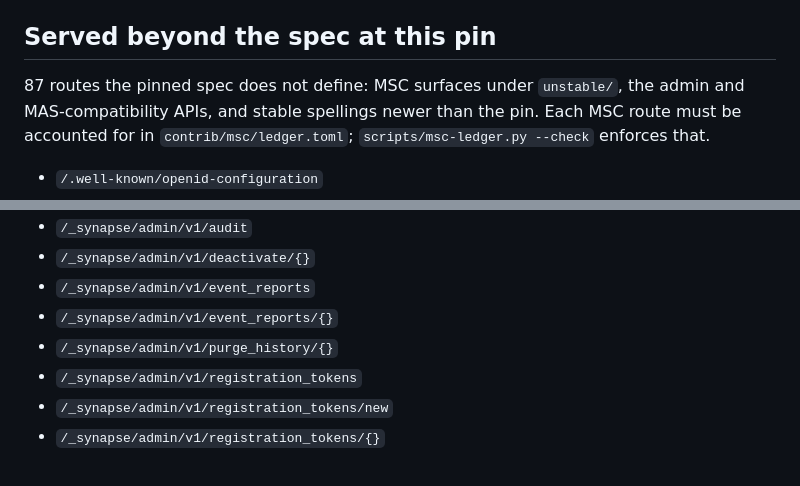
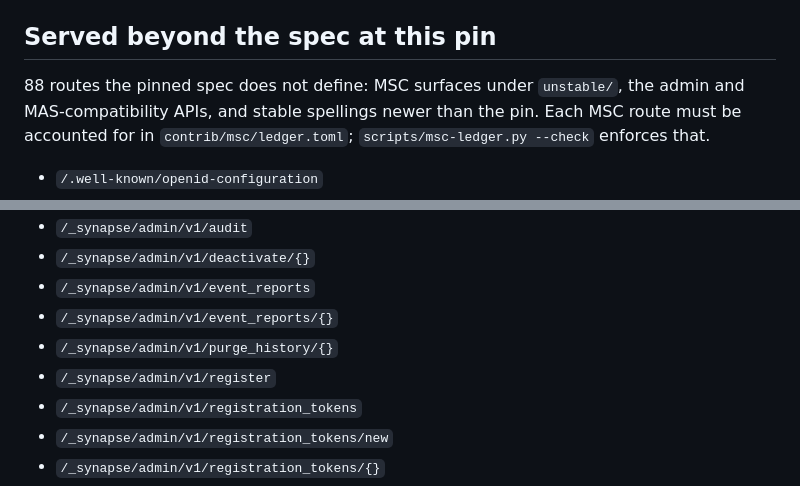
Before and after one commit to tuna-os/spindle, a Markdown page: docs/spec-gaps.md, 2 parts joined by grey strips. Rendered like a GitHub page.

Commit message:
docs: regenerate spec-gaps for the shared-secret register route
scripts/spec-drift.py --check failed the Rust quality gate: the new
/_synapse/admin/v1/register route was missing from docs/spec-gaps.md.

Co-Authored-By: Claude Opus 5.5 (1M context) <noreply@anthropic.com>
Claude-Session: https://claude.ai/code/session_01JMVPcqt9Uuhcy3AYaZ3Mi9

```diff
--- a/docs/spec-gaps.md
+++ b/docs/spec-gaps.md
@@ -72,7 +72,7 @@ and the diff is the work the release brought.
 
 ## Served beyond the spec at this pin
 
-87 routes the pinned spec does not define: MSC surfaces under
+88 routes the pinned spec does not define: MSC surfaces under
 `unstable/`, the admin and MAS-compatibility APIs, and stable spellings
 newer than the pin. Each MSC route must be accounted for in
 `contrib/msc/ledger.toml`; `scripts/msc-ledger.py --check` enforces that.
@@ -120,6 +120,7 @@ newer than the pin. Each MSC route must be accounted for in
 - `/_synapse/admin/v1/event_reports`
 - `/_synapse/admin/v1/event_reports/{}`
 - `/_synapse/admin/v1/purge_history/{}`
+- `/_synapse/admin/v1/register`
 - `/_synapse/admin/v1/registration_tokens`
 - `/_synapse/admin/v1/registration_tokens/new`
 - `/_synapse/admin/v1/registration_tokens/{}`
```
